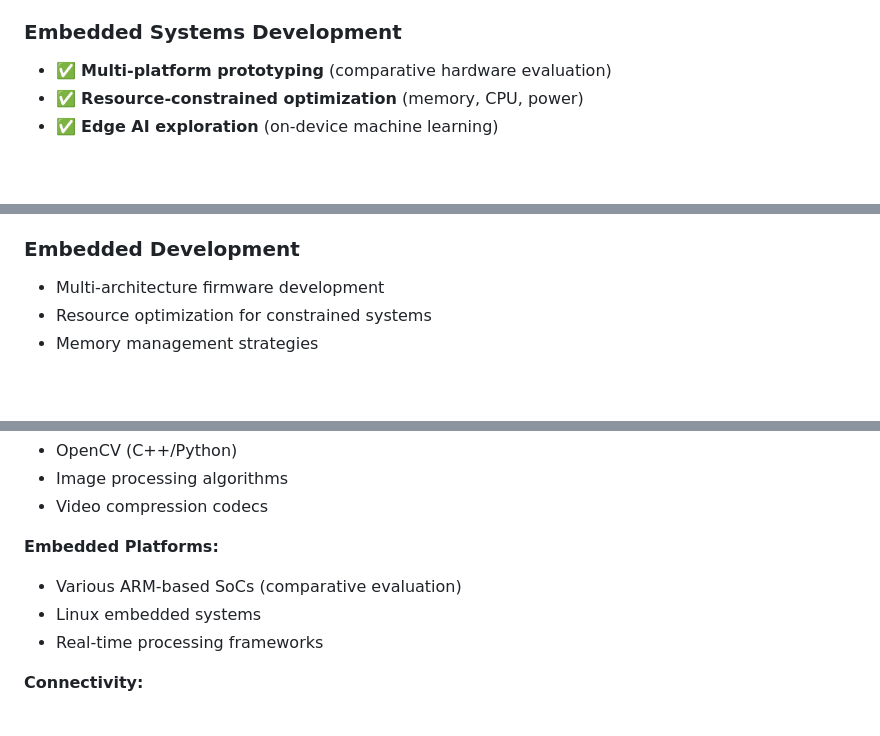
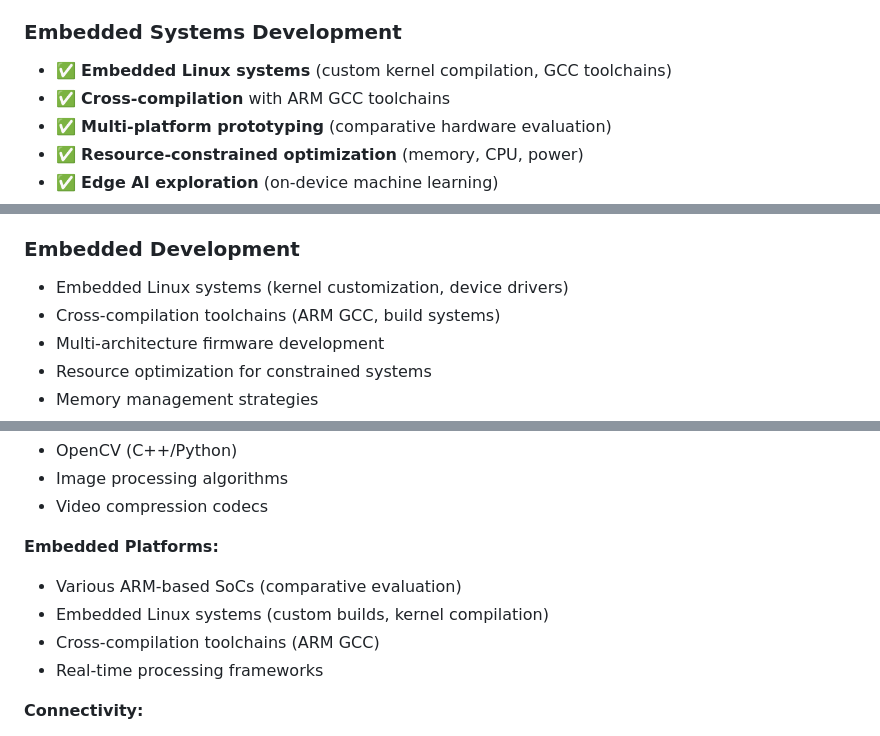
Before and after one commit to tomhyg/BABYCAM, a Markdown page: README.md, 3 parts joined by grey strips. Rendered like a GitHub page; blank space fills up the shorter version.

```diff
--- a/README.md
+++ b/README.md
@@ -47,6 +47,8 @@ BABYCAM is an **intelligent video surveillance system** designed with embedded c
 - ✅ **Night mode support** with infrared processing capabilities
 
 ### Embedded Systems Development
+- ✅ **Embedded Linux systems** (custom kernel compilation, GCC toolchains)
+- ✅ **Cross-compilation** with ARM GCC toolchains
 - ✅ **Multi-platform prototyping** (comparative hardware evaluation)
 - ✅ **Resource-constrained optimization** (memory, CPU, power)
 - ✅ **Edge AI exploration** (on-device machine learning)
@@ -109,6 +111,8 @@ Rapid Prototyping → Algorithm Development → Cost Optimization → Production
 - ROI-based processing optimization
 
 ### Embedded Development
+- Embedded Linux systems (kernel customization, device drivers)
+- Cross-compilation toolchains (ARM GCC, build systems)
 - Multi-architecture firmware development
 - Resource optimization for constrained systems
 - Memory management strategies
@@ -222,7 +226,8 @@ BABYCAM/
 
 **Embedded Platforms:**
 - Various ARM-based SoCs (comparative evaluation)
-- Linux embedded systems
+- Embedded Linux systems (custom builds, kernel compilation)
+- Cross-compilation toolchains (ARM GCC)
 - Real-time processing frameworks
 
 **Connectivity:**
```
Also changed, not shown: other parts of README.md (+2 -0 lines).
